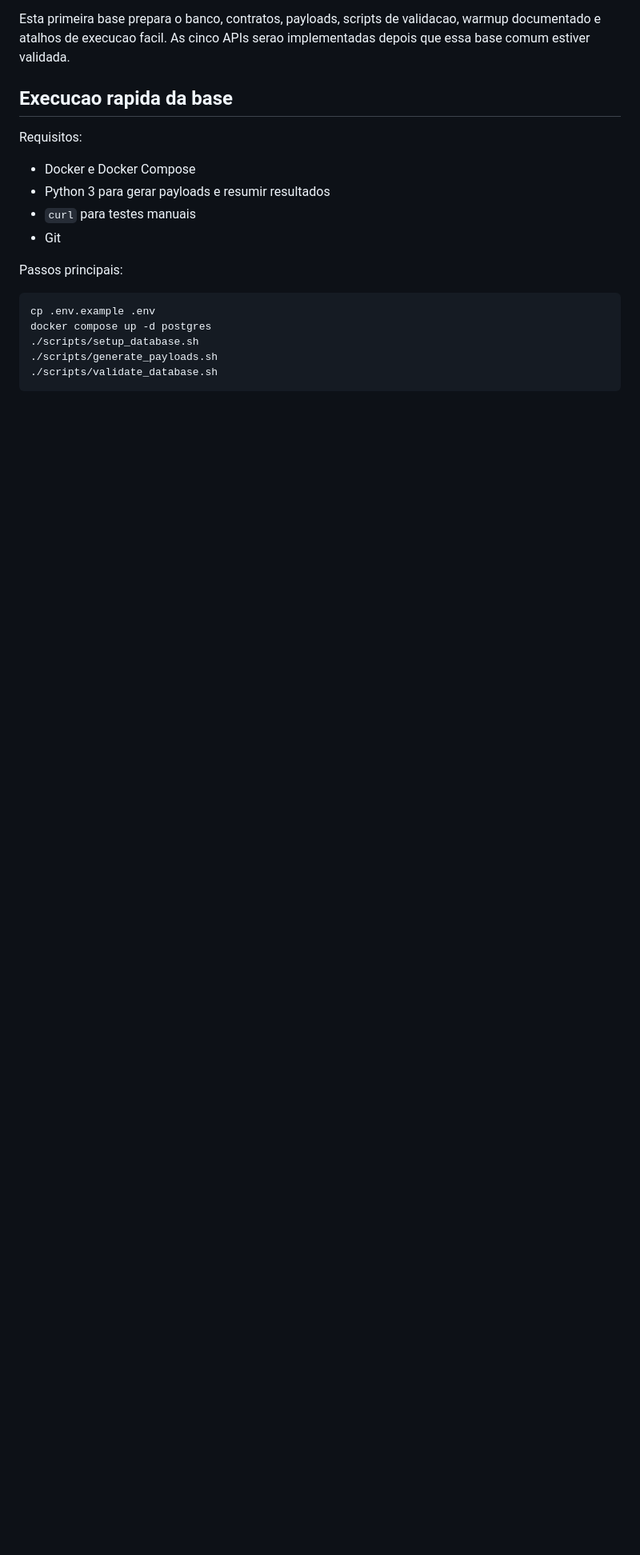
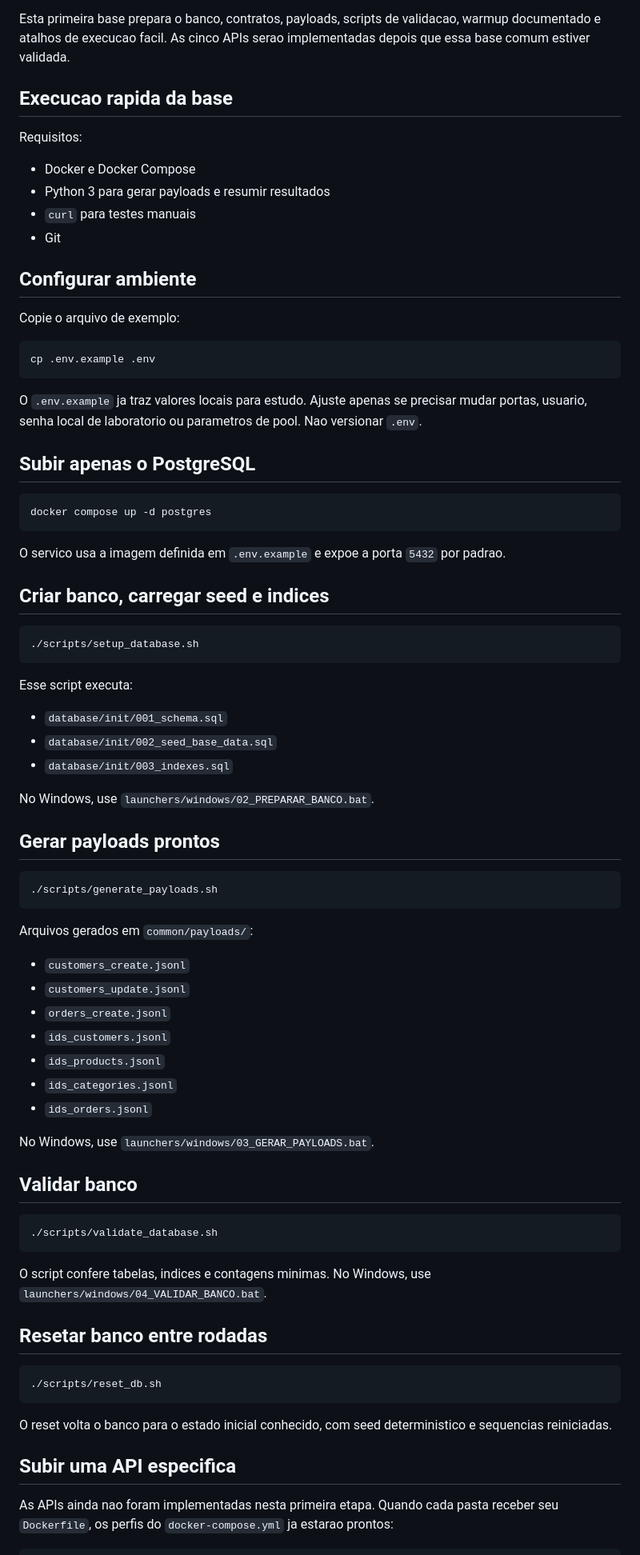
Before and after one commit to luisgabrielMR/TCC-2, a Markdown page: README.md, the part around one of its changes. Shown at 80% size. GitHub-like rendering; blank space fills up the shorter version.

````diff
--- a/README.md
+++ b/README.md
@@ -13,12 +13,73 @@ Requisitos:
 - `curl` para testes manuais
 - Git
 
-Passos principais:
+## Configurar ambiente
+
+Copie o arquivo de exemplo:
 
 ```bash
 cp .env.example .env
+```
+
+O `.env.example` ja traz valores locais para estudo. Ajuste apenas se precisar mudar portas, usuario, senha local de laboratorio ou parametros de pool. Nao versionar `.env`.
+
+## Subir apenas o PostgreSQL
+
+```bash
 docker compose up -d postgres
+```
+
+O servico usa a imagem definida em `.env.example` e expoe a porta `5432` por padrao.
+
+## Criar banco, carregar seed e indices
+
+```bash
 ./scripts/setup_database.sh
+```
+
+Esse script executa:
+
+- `database/init/001_schema.sql`
+- `database/init/002_seed_base_data.sql`
+- `database/init/003_indexes.sql`
+
+No Windows, use `launchers/windows/02_PREPARAR_BANCO.bat`.
+
+## Gerar payloads prontos
+
+```bash
 ./scripts/generate_payloads.sh
+```
+
+Arquivos gerados em `common/payloads/`:
+
+- `customers_create.jsonl`
+- `customers_update.jsonl`
+- `orders_create.jsonl`
+- `ids_customers.jsonl`
+- `ids_products.jsonl`
+- `ids_categories.jsonl`
+- `ids_orders.jsonl`
+
+No Windows, use `launchers/windows/03_GERAR_PAYLOADS.bat`.
+
+## Validar banco
+
+```bash
 ./scripts/validate_database.sh
 ```
+
+O script confere tabelas, indices e contagens minimas. No Windows, use `launchers/windows/04_VALIDAR_BANCO.bat`.
+
+## Resetar banco entre rodadas
+
+```bash
+./scripts/reset_db.sh
+```
+
+O reset volta o banco para o estado inicial conhecido, com seed deterministico e sequencias reiniciadas.
+
+## Subir uma API especifica
+
+As APIs ainda nao foram implementadas nesta primeira etapa. Quando cada pasta receber seu `Dockerfile`, os perfis do `docker-compose.yml` ja estarao prontos:
+
````
Also changed, not shown: other parts of README.md (+187 -12 lines).
